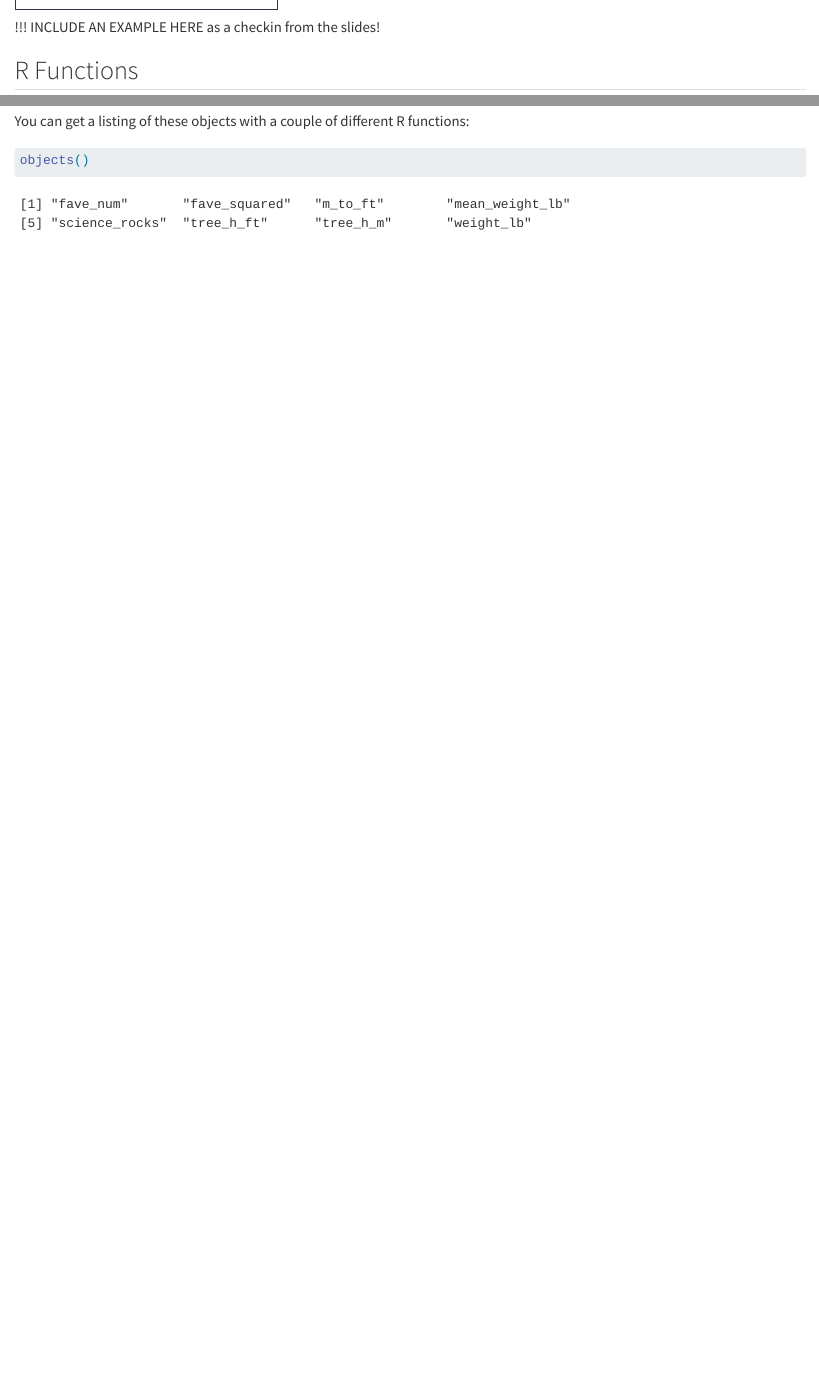
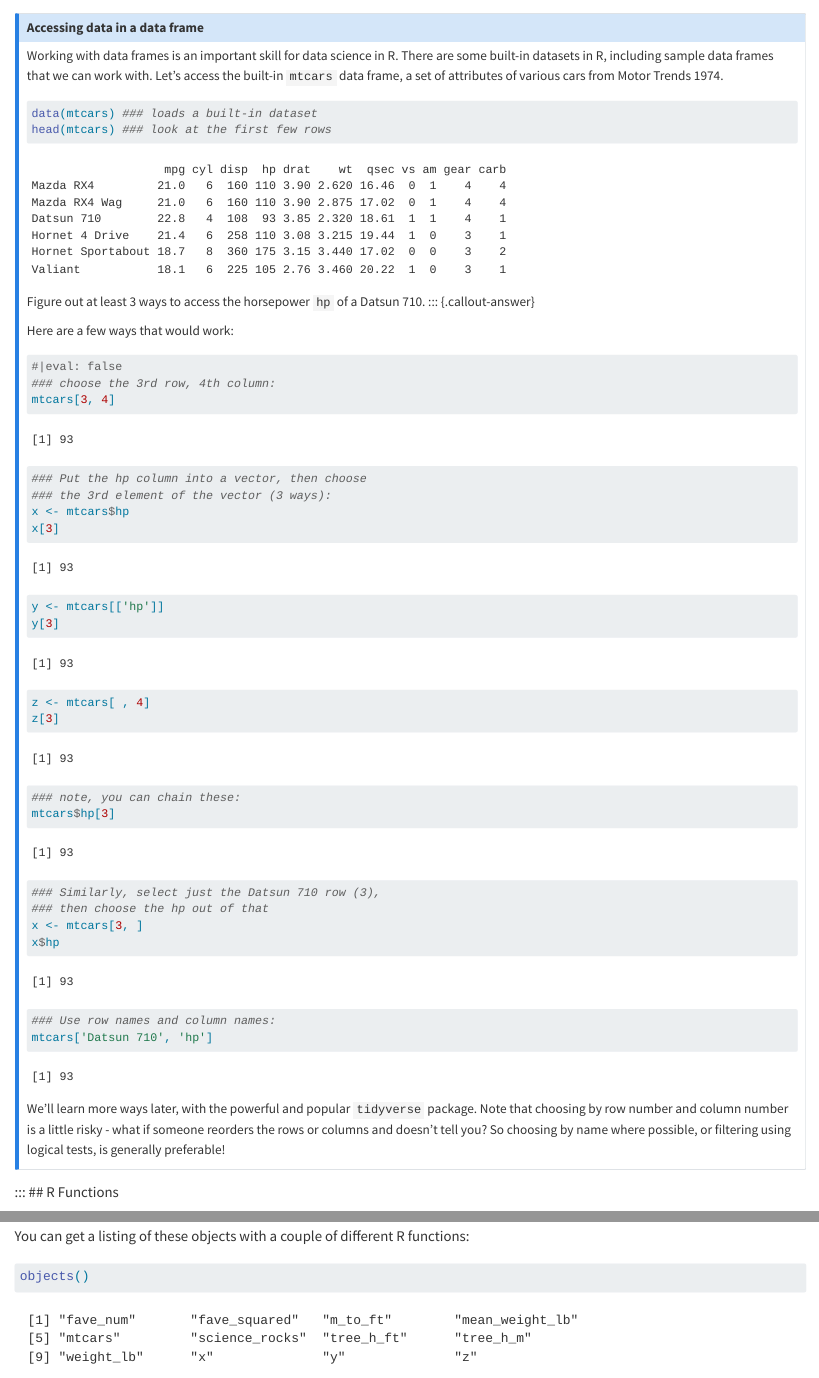
Before and after one commit to nceas-learning-hub/2025-06-delta, a Quarto document (s03_r_programming_introduction.qmd): the page in a window 1100 px wide, from 5300 px down before the commit and from 5320 px down after it, and a second part further down, joined at a grey line. Rendered offline with R 4.5, knitr and Pandoc in place of Quarto, with nearby package versions; drawn as R Markdown's standard HTML page in place of the format the file asks for.

Commit message:
wrapped up data structures section

````diff
--- a/s03_r_programming_introduction.qmd
+++ b/s03_r_programming_introduction.qmd
@@ -193,7 +194,46 @@ You can work with strings in your data in R easily thanks to the [`stringr`](htt
 
-!!! INCLUDE AN EXAMPLE HERE as a checkin from the slides!
+## Accessing data in a data frame
 
+Working with data frames is an important skill for data science in R.  There are some built-in datasets in R, including sample data frames that we can work with.  Let's access the built-in `mtcars` data frame, a set of attributes of various cars from Motor Trends 1974.
 
+```{r}
+data(mtcars) ### loads a built-in dataset
+head(mtcars) ### look at the first few rows
+```
+
+Figure out at least 3 ways to access the horsepower `hp` of a Datsun 710.
+::: {.callout-answer}
+
+Here are a few ways that would work:
+```{r}
+#|eval: false
+### choose the 3rd row, 4th column:
+mtcars[3, 4]
+
+### Put the hp column into a vector, then choose
+### the 3rd element of the vector (3 ways):
+x <- mtcars$hp
+x[3]
+y <- mtcars[['hp']]
+y[3]
+z <- mtcars[ , 4]
+z[3]
+### note, you can chain these:
+mtcars$hp[3]
+
+### Similarly, select just the Datsun 710 row (3),
+### then choose the hp out of that
+x <- mtcars[3, ]
+x$hp
+
+### Use row names and column names:
+mtcars['Datsun 710', 'hp']
+```
+
+We'll learn more ways later, with the powerful and popular `tidyverse` package.  Note that choosing by row number and column number is a little risky - what if someone reorders the rows or columns and doesn't tell you?  So choosing by name where possible, or filtering using logical tests, is generally preferable!
+:::
+
+:::
 ## R Functions
 
 So far we've learned some of the basic syntax and concepts of R programming, and how to navigate RStudio, but we haven't done any complicated or interesting programming processes yet. This is where functions come in!
@@ -245,7 +285,7 @@ What operator do we use to save values to an object?
 :::: {.callout-answer}
 
 ```{r}
-# saving the mean using the assignment operator `<-`
+### saving the mean using the assignment operator `<-`
 mean_weight_lb <- mean(x = weight_lb)
 ```
 ::::
````
Also changed, not shown: slides/r_programming_introduction/slides4_functions.qmd (+1 -6 lines), s03_r_programming_introduction.qmd (1 more changed lines).
